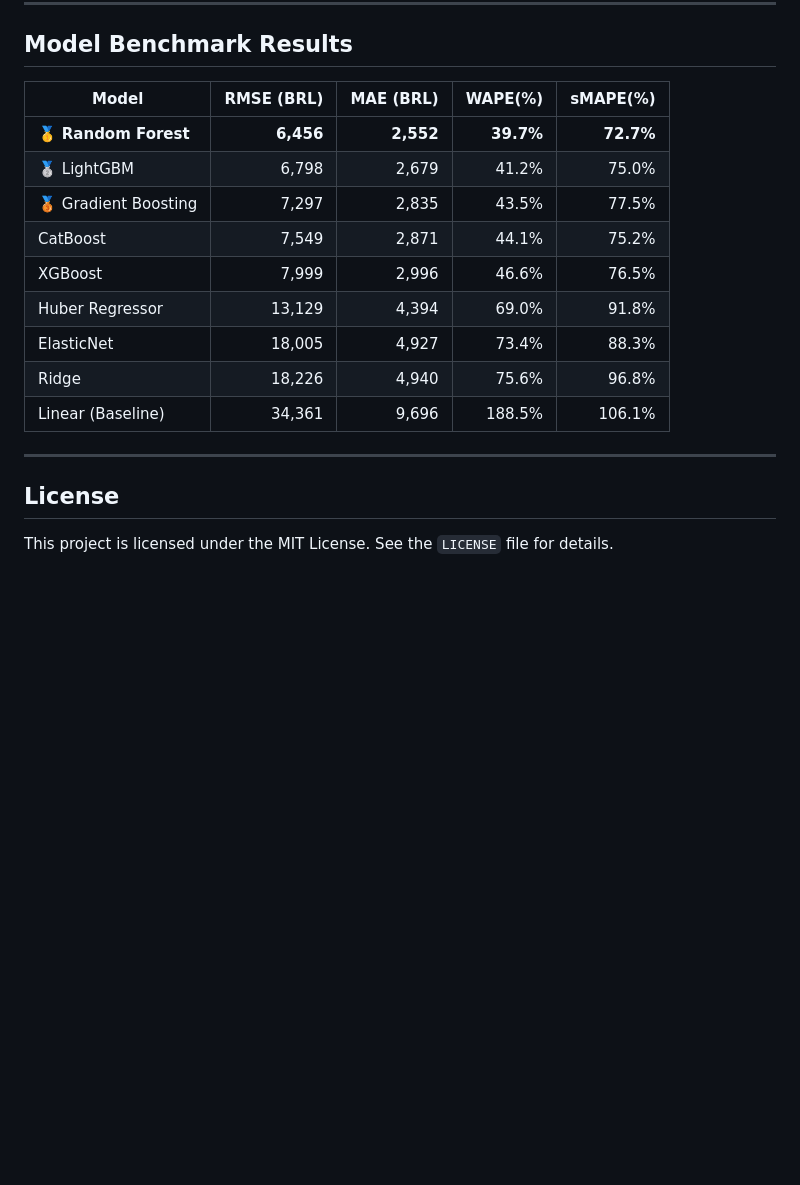
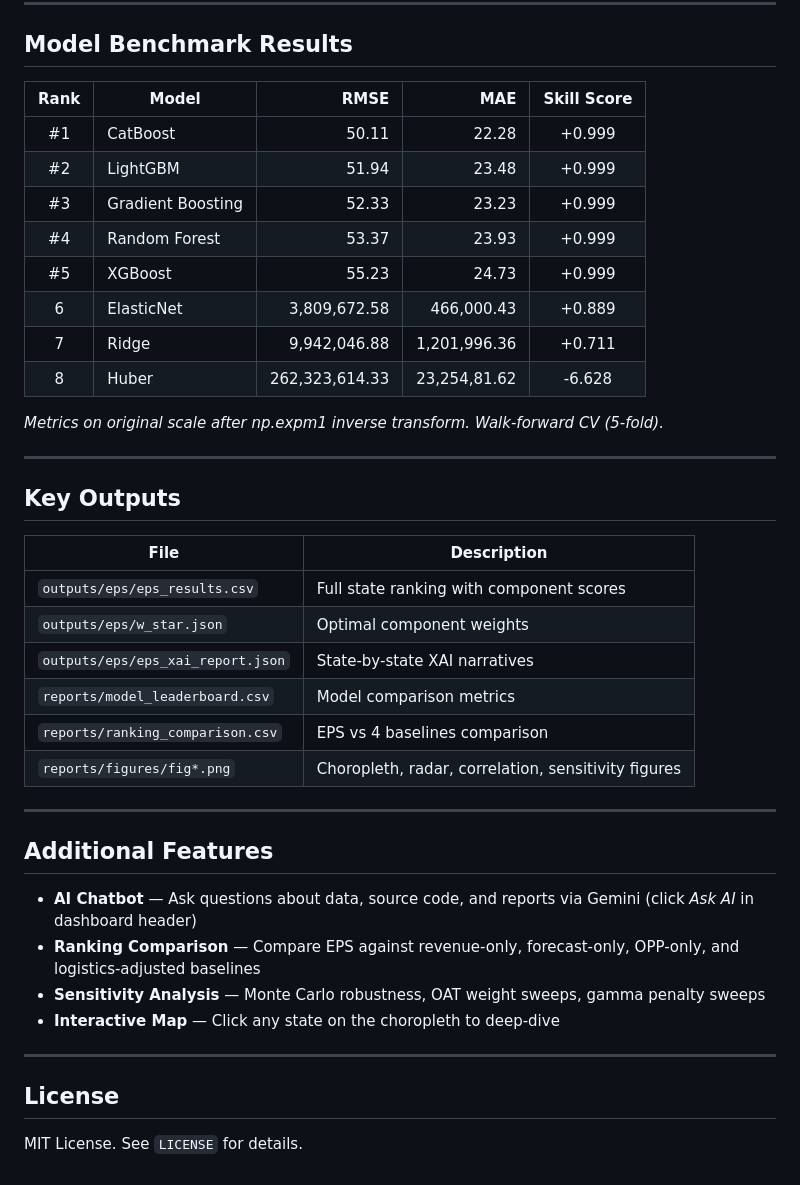
Before and after one commit to DongTienDinh/DAP391m_AI2013_G7, a Markdown page: README.md, the part around one of its changes. GitHub-like rendering; blank space fills up the shorter version.

```diff
--- a/README.md
+++ b/README.md
@@ -122,19 +144,43 @@ $$EPS = (\sum w_i \cdot \text{Component}_i) \times (1 - \gamma \cdot \text{Logis
 
 ## Model Benchmark Results
 
-| Model | RMSE (BRL) | MAE (BRL) | WAPE(%) | sMAPE(%) |
-|---|---:|---:|---:|---:|
-| 🥇 **Random Forest** | **6,456** | **2,552** | **39.7%** | **72.7%** |
-| 🥈 LightGBM | 6,798 | 2,679 | 41.2% | 75.0% |
-| 🥉 Gradient Boosting | 7,297 | 2,835 | 43.5% | 77.5% |
-| CatBoost | 7,549 | 2,871 | 44.1% | 75.2% |
-| XGBoost | 7,999 | 2,996 | 46.6% | 76.5% |
-| Huber Regressor | 13,129 | 4,394 | 69.0% | 91.8% |
-| ElasticNet | 18,005 | 4,927 | 73.4% | 88.3% |
-| Ridge | 18,226 | 4,940 | 75.6% | 96.8% |
-| Linear (Baseline) | 34,361 | 9,696 | 188.5% | 106.1% |
+| Rank | Model | RMSE | MAE | Skill Score |
+|:----:|-------|-----:|----:|:-----------:|
+| #1 | CatBoost | 50.11 | 22.28 | +0.999 |
+| #2 | LightGBM | 51.94 | 23.48 | +0.999 |
+| #3 | Gradient Boosting | 52.33 | 23.23 | +0.999 |
+| #4 | Random Forest | 53.37 | 23.93 | +0.999 |
+| #5 | XGBoost | 55.23 | 24.73 | +0.999 |
+| 6 | ElasticNet | 3,809,672.58 | 466,000.43 | +0.889 |
+| 7 | Ridge | 9,942,046.88 | 1,201,996.36 | +0.711 |
+| 8 | Huber | 262,323,614.33 | 23,254,81.62 | -6.628 |
+
+*Metrics on original scale after np.expm1 inverse transform. Walk-forward CV (5-fold).*
+
+---
+
+## Key Outputs
+
+| File | Description |
+|------|-------------|
+| `outputs/eps/eps_results.csv` | Full state ranking with component scores |
+| `outputs/eps/w_star.json` | Optimal component weights |
+| `outputs/eps/eps_xai_report.json` | State-by-state XAI narratives |
+| `reports/model_leaderboard.csv` | Model comparison metrics |
+| `reports/ranking_comparison.csv` | EPS vs 4 baselines comparison |
+| `reports/figures/fig*.png` | Choropleth, radar, correlation, sensitivity figures |
+
+---
+
+## Additional Features
+
+- **AI Chatbot** — Ask questions about data, source code, and reports via Gemini (click *Ask AI* in dashboard header)
+- **Ranking Comparison** — Compare EPS against revenue-only, forecast-only, OPP-only, and logistics-adjusted baselines
+- **Sensitivity Analysis** — Monte Carlo robustness, OAT weight sweeps, gamma penalty sweeps
+- **Interactive Map** — Click any state on the choropleth to deep-dive
 
 ---
 
 ## License
-This project is licensed under the MIT License. See the `LICENSE` file for details.
+
+MIT License. See `LICENSE` for details.
```
Also changed, not shown: other parts of README.md (+94 -72 lines).
